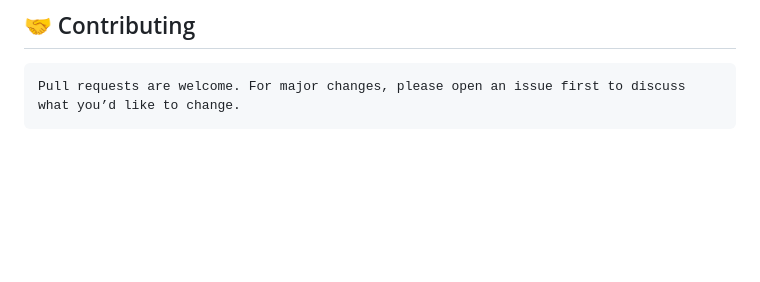
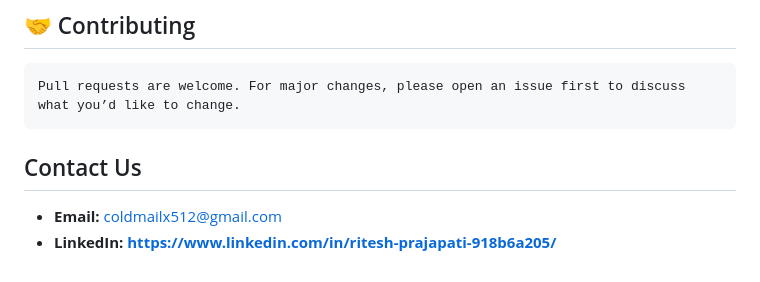
Before and after one commit to Ritesh512/ColdMailXBackend, a Markdown page: README.md, the part around the change. Rendered like a GitHub page; blank space fills up the shorter version.

````diff
--- a/README.md
+++ b/README.md
@@ -148,3 +148,8 @@ Hosting: Vercel
 ```bash
 Pull requests are welcome. For major changes, please open an issue first to discuss what you’d like to change.
 ```
+
+## Contact Us
+
+-   **Email:** [coldmailx512@gmail.com](mailto:coldmailx512@gmail.com)
+-   **LinkedIn: https://www.linkedin.com/in/ritesh-prajapati-918b6a205/**
````
